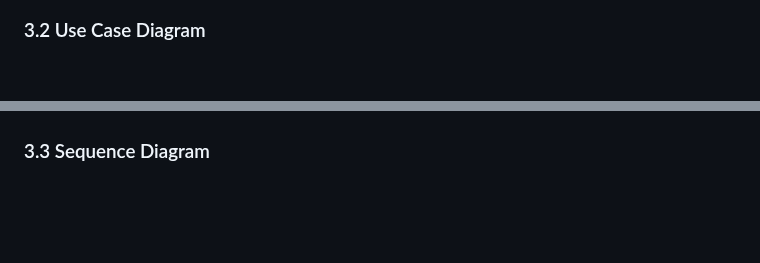
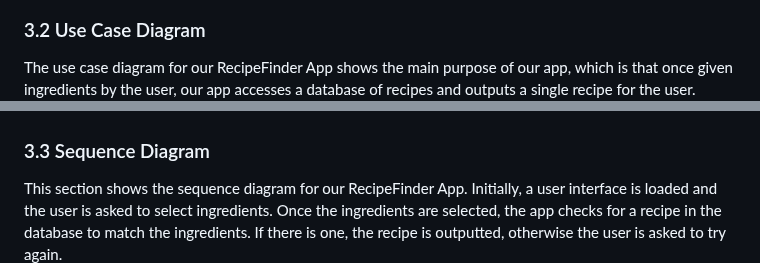
Before and after one commit to EvanGrone/RecipeApp, a Markdown page: README.md, 2 parts joined by grey strips. Rendered like a GitHub page; blank space fills up the shorter version.

Commit message:
Update README.md
use case and sequence descriptions

```diff
--- a/README.md
+++ b/README.md
@@ -33,9 +33,11 @@ This section contains the class diagram for the recipe app, showing the boundary
 ![Class.png](https://github.com/EvanGrone/RecipeApp/blob/main/Images/Recipe%20Class%20Diagram.png)
 
 ### 3.2 Use Case Diagram
+The use case diagram for our RecipeFinder App shows the main purpose of our app, which is that once given ingredients by the user, our app accesses a database of recipes and outputs a single recipe for the user.
 ![Case.png](https://github.com/EvanGrone/RecipeApp/blob/main/Check%202%20Use%20Case.png)
 
 ### 3.3 Sequence Diagram
+This section shows the sequence diagram for our RecipeFinder App. Initially, a user interface is loaded and the user is asked to select ingredients. Once the ingredients are selected, the app checks for a recipe in the database to match the ingredients. If there is one, the recipe is outputted, otherwise the user is asked to try again.
 ![Sequence.png](https://github.com/EvanGrone/RecipeApp/blob/main/Check%202%20Sequence.png)
 
 ### 3.4 Activity Diagram
```
